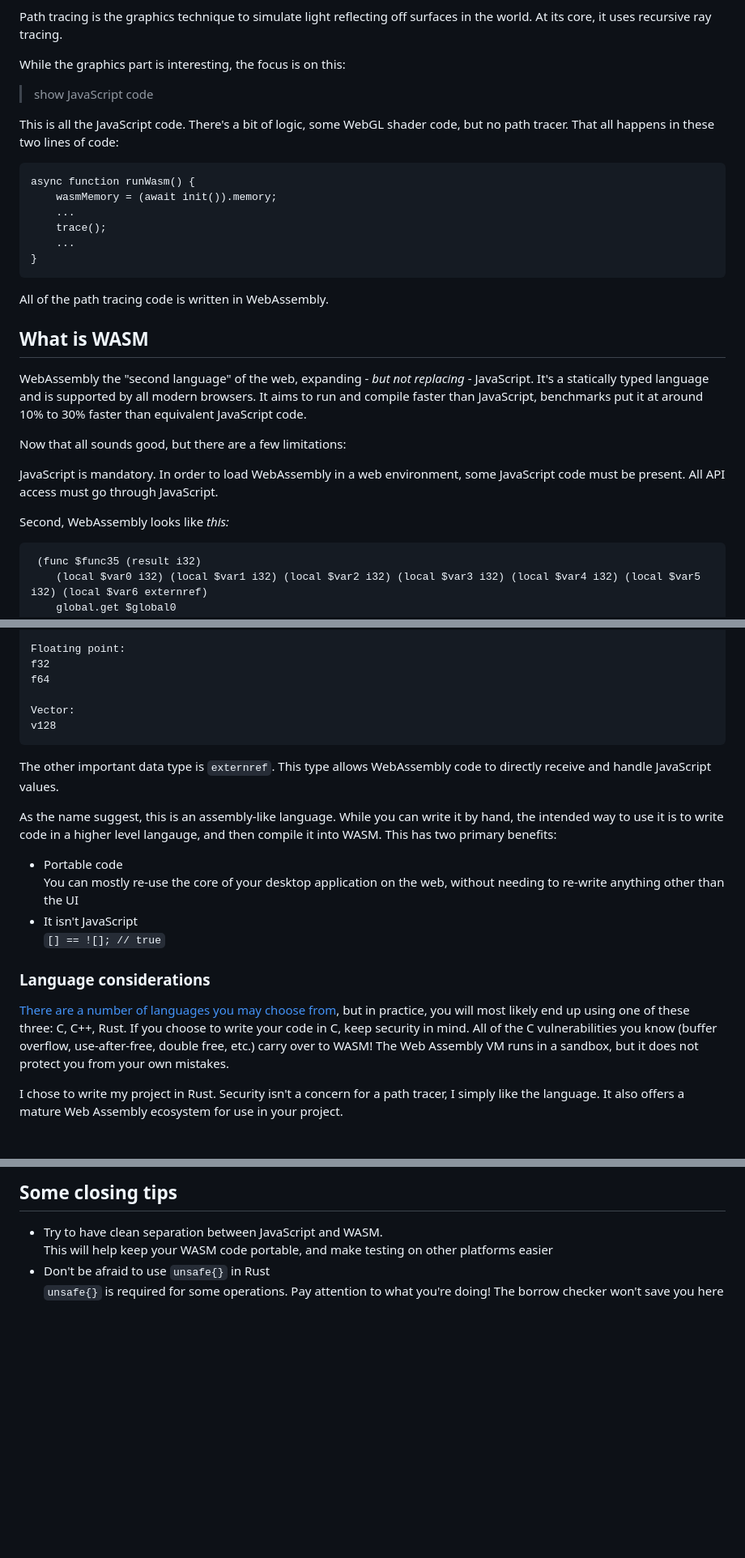
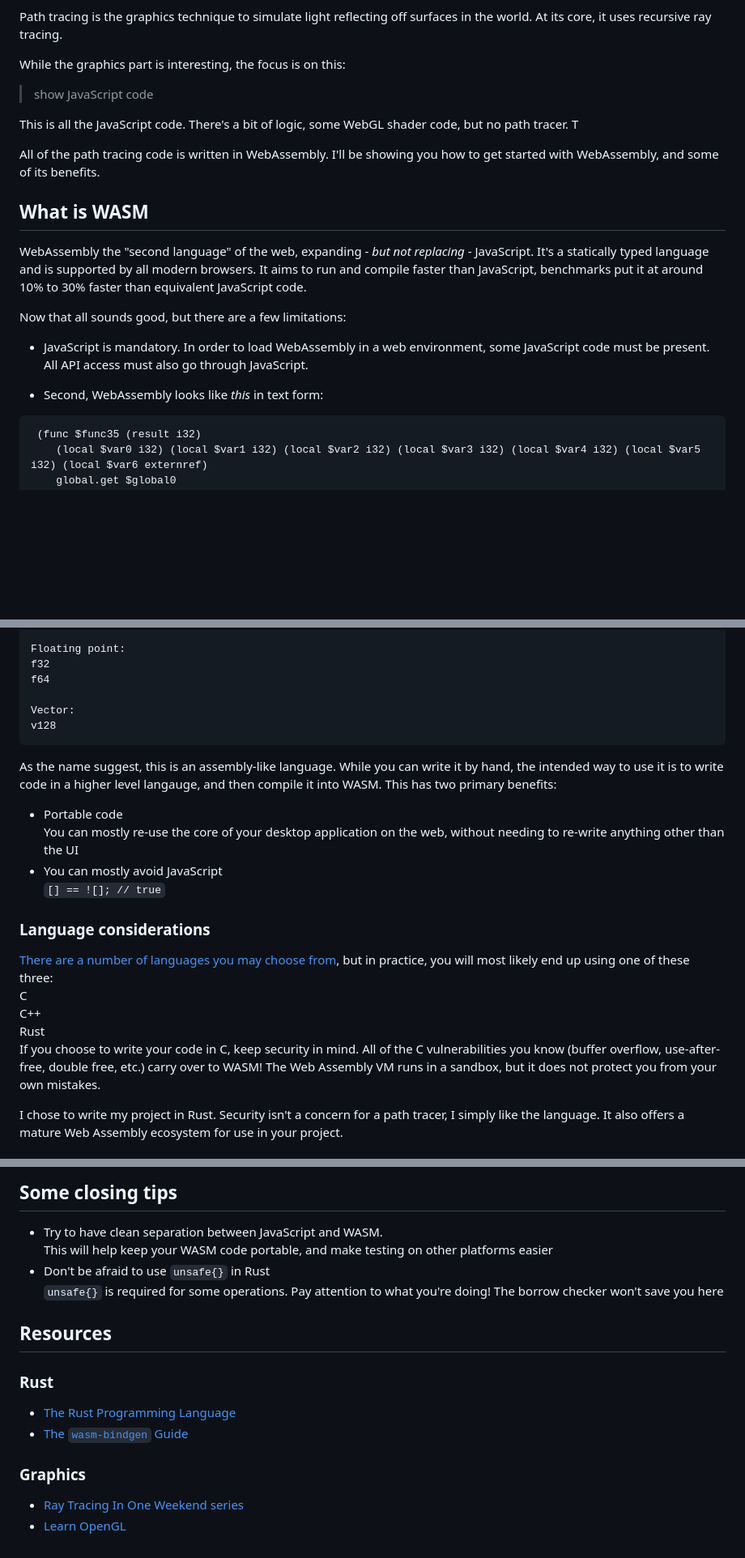
Before and after one commit to KczBen/vef2-2025-e, a Markdown page: topics.md, 3 parts joined by grey strips. Shown: that part at 81% size. Rendered like a GitHub page; blank space fills up the shorter version.

````diff
--- a/topics.md
+++ b/topics.md
@@ -9,27 +9,18 @@ Path tracing is the graphics technique to simulate light reflecting off surfaces
 While the graphics part is interesting, the focus is on this:
 > show JavaScript code
 
-This is all the JavaScript code. There's a bit of logic, some WebGL shader code, but no path tracer. That all happens in these two lines of code:
+This is all the JavaScript code. There's a bit of logic, some WebGL shader code, but no path tracer. T
 
-```
-async function runWasm() {
-    wasmMemory = (await init()).memory;
-    ...
-    trace();
-    ...
-}
-```
-
-All of the path tracing code is written in WebAssembly.
+All of the path tracing code is written in WebAssembly. I'll be showing you how to get started with WebAssembly, and some of its benefits.
 
 ## What is WASM
 WebAssembly the "second language" of the web, expanding - *but not replacing* - JavaScript. It's a statically typed language and is supported by all modern browsers. It aims to run and compile faster than JavaScript, benchmarks put it at around 10% to 30% faster than equivalent JavaScript code.
 
 Now that all sounds good, but there are a few limitations:
 
-JavaScript is mandatory. In order to load WebAssembly in a web environment, some JavaScript code must be present. All API access must go through JavaScript.
+* JavaScript is mandatory. In order to load WebAssembly in a web environment, some JavaScript code must be present. All API access must also go through JavaScript.
 
-Second, WebAssembly looks like *this:*
+* Second, WebAssembly looks like *this* in text form:
 
 
 ```
@@ -60,17 +51,18 @@ Vector:
 v128
 ```
 
-The other important data type is `externref`. This type allows WebAssembly code to directly receive and handle JavaScript values.
-
 As the name suggest, this is an assembly-like language. While you can write it by hand, the intended way to use it is to write code in a higher level langauge, and then compile it into WASM. This has two primary benefits:
 * Portable code\
 You can mostly re-use the core of your desktop application on the web, without needing to re-write anything other than the UI
-* It isn't JavaScript\
+* You can mostly avoid JavaScript\
 `[] == ![]; // true`
 
 ### Language considerations
-[There are a number of languages you may choose from](https://github.com/appcypher/awesome-wasm-langs), but in practice, you will most likely end up using one of these three:
-C, C++, Rust. If you choose to write your code in C, keep security in mind. All of the C vulnerabilities you know (buffer overflow, use-after-free, double free, etc.) carry over to WASM! The Web Assembly VM runs in a sandbox, but it does not protect you from your own mistakes.
+[There are a number of languages you may choose from](https://github.com/appcypher/awesome-wasm-langs), but in practice, you will most likely end up using one of these three:\
+C\
+C++\
+Rust\
+If you choose to write your code in C, keep security in mind. All of the C vulnerabilities you know (buffer overflow, use-after-free, double free, etc.) carry over to WASM! The Web Assembly VM runs in a sandbox, but it does not protect you from your own mistakes.
 
 I chose to write my project in Rust. Security isn't a concern for a path tracer, I simply like the language. It also offers a mature Web Assembly ecosystem for use in your project.
 
@@ -234,3 +233,12 @@ Debugging is hard, and so is testing. It runs into one big problem: The Stack. W
 This will help keep your WASM code portable, and make testing on other platforms easier
 * Don't be afraid to use `unsafe{}` in Rust\
 `unsafe{}` is required for some operations. Pay attention to what you're doing! The borrow checker won't save you here
+
+## Resources
+### Rust
+* [The Rust Programming Language](https://doc.rust-lang.org/stable/book/title-page.html)
+* [The `wasm-bindgen` Guide](https://rustwasm.github.io/docs/wasm-bindgen/)
+
+### Graphics
+* [Ray Tracing In One Weekend series](https://raytracing.github.io/)
+* [Learn OpenGL](https://learnopengl.com/)
````
Also changed, not shown: other parts of topics.md (+48 -41 lines).
